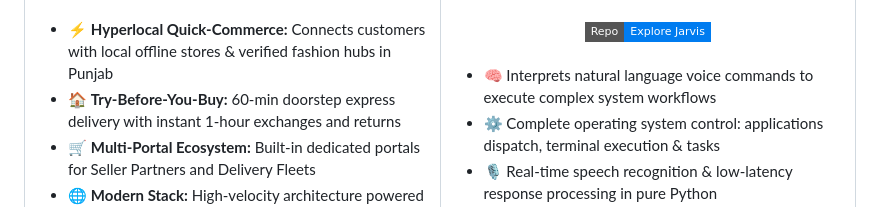
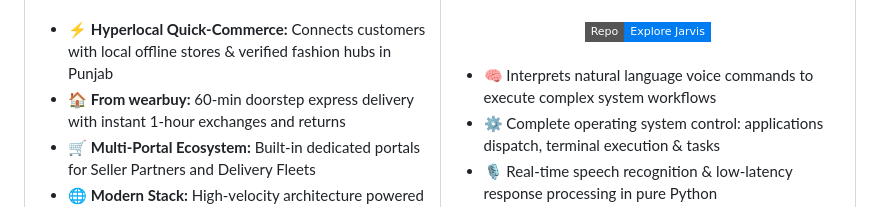
Before and after one commit to HarshitDevz/harshitdevz, a Markdown page: README.md, the part around the change. Drawn GitHub-style; badges without logos.

```diff
--- a/README.md
+++ b/README.md
@@ -145,7 +145,7 @@ const engineer = {
       <br>
       <ul>
         <li>⚡ <b>Hyperlocal Quick-Commerce:</b> Connects customers with local offline stores &amp; verified fashion hubs in Punjab</li>
-        <li>🏠 <b>Try-Before-You-Buy:</b> 60-min doorstep express delivery with instant 1-hour exchanges and returns</li>
+        <li>🏠 <b>From wearbuy:</b> 60-min doorstep express delivery with instant 1-hour exchanges and returns</li>
         <li>🛒 <b>Multi-Portal Ecosystem:</b> Built-in dedicated portals for Seller Partners and Delivery Fleets</li>
         <li>🌐 <b>Modern Stack:</b> High-velocity architecture powered by React, TanStack, Tailwind &amp; Cloudflare Workers</li>
       </ul>
```
